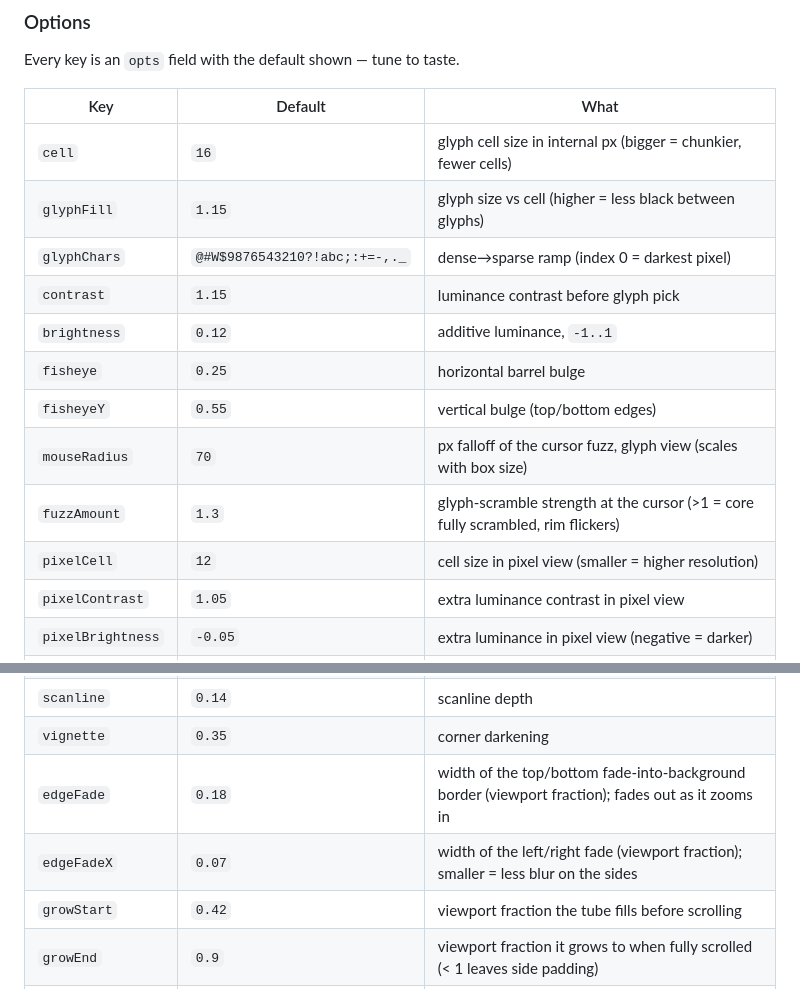
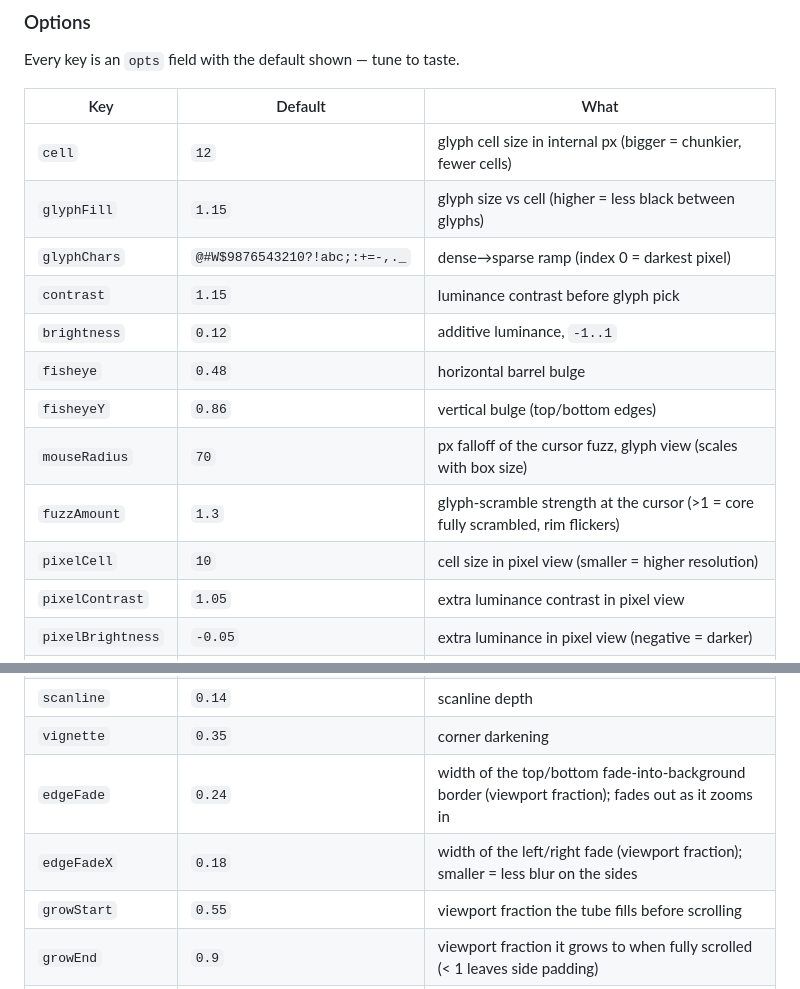
Before and after one commit to jjsnack/ascii-tv, a Markdown page: README.md, 2 parts joined by grey strips. GitHub-like rendering.

Commit message:
docs: sync README option defaults with code
Co-Authored-By: Claude Opus 4.8 <noreply@anthropic.com>
Claude-Session: https://claude.ai/code/session_01JayxzHDhKrZA65aVNUCMWT

```diff
--- a/README.md
+++ b/README.md
@@ -57,16 +57,16 @@ Every key is an `opts` field with the default shown — tune to taste.
 
 | Key | Default | What |
 |---|---|---|
-| `cell` | `16` | glyph cell size in internal px (bigger = chunkier, fewer cells) |
+| `cell` | `12` | glyph cell size in internal px (bigger = chunkier, fewer cells) |
 | `glyphFill` | `1.15` | glyph size vs cell (higher = less black between glyphs) |
 | `glyphChars` | `@#W$9876543210?!abc;:+=-,._` | dense→sparse ramp (index 0 = darkest pixel) |
 | `contrast` | `1.15` | luminance contrast before glyph pick |
 | `brightness` | `0.12` | additive luminance, `-1..1` |
-| `fisheye` | `0.25` | horizontal barrel bulge |
-| `fisheyeY` | `0.55` | vertical bulge (top/bottom edges) |
+| `fisheye` | `0.48` | horizontal barrel bulge |
+| `fisheyeY` | `0.86` | vertical bulge (top/bottom edges) |
 | `mouseRadius` | `70` | px falloff of the cursor fuzz, glyph view (scales with box size) |
 | `fuzzAmount` | `1.3` | glyph-scramble strength at the cursor (>1 = core fully scrambled, rim flickers) |
-| `pixelCell` | `12` | cell size in pixel view (smaller = higher resolution) |
+| `pixelCell` | `10` | cell size in pixel view (smaller = higher resolution) |
 | `pixelContrast` | `1.05` | extra luminance contrast in pixel view |
 | `pixelBrightness` | `-0.05` | extra luminance in pixel view (negative = darker) |
 | `warpRadius` | `85` | px falloff of the cursor glitch/static, pixel view |
@@ -75,9 +75,9 @@ Every key is an `opts` field with the default shown — tune to taste.
 | `glow` | `0.7` | additive glyph glow |
 | `scanline` | `0.14` | scanline depth |
 | `vignette` | `0.35` | corner darkening |
-| `edgeFade` | `0.18` | width of the top/bottom fade-into-background border (viewport fraction); fades out as it zooms in |
-| `edgeFadeX` | `0.07` | width of the left/right fade (viewport fraction); smaller = less blur on the sides |
-| `growStart` | `0.42` | viewport fraction the tube fills before scrolling |
+| `edgeFade` | `0.24` | width of the top/bottom fade-into-background border (viewport fraction); fades out as it zooms in |
+| `edgeFadeX` | `0.18` | width of the left/right fade (viewport fraction); smaller = less blur on the sides |
+| `growStart` | `0.55` | viewport fraction the tube fills before scrolling |
 | `growEnd` | `0.9` | viewport fraction it grows to when fully scrolled (< 1 leaves side padding) |
 | `dprCap` | `2` | devicePixelRatio clamp (caps render cost on retina) |
 | `background` | `#000000` | clear color behind the tube |
```
